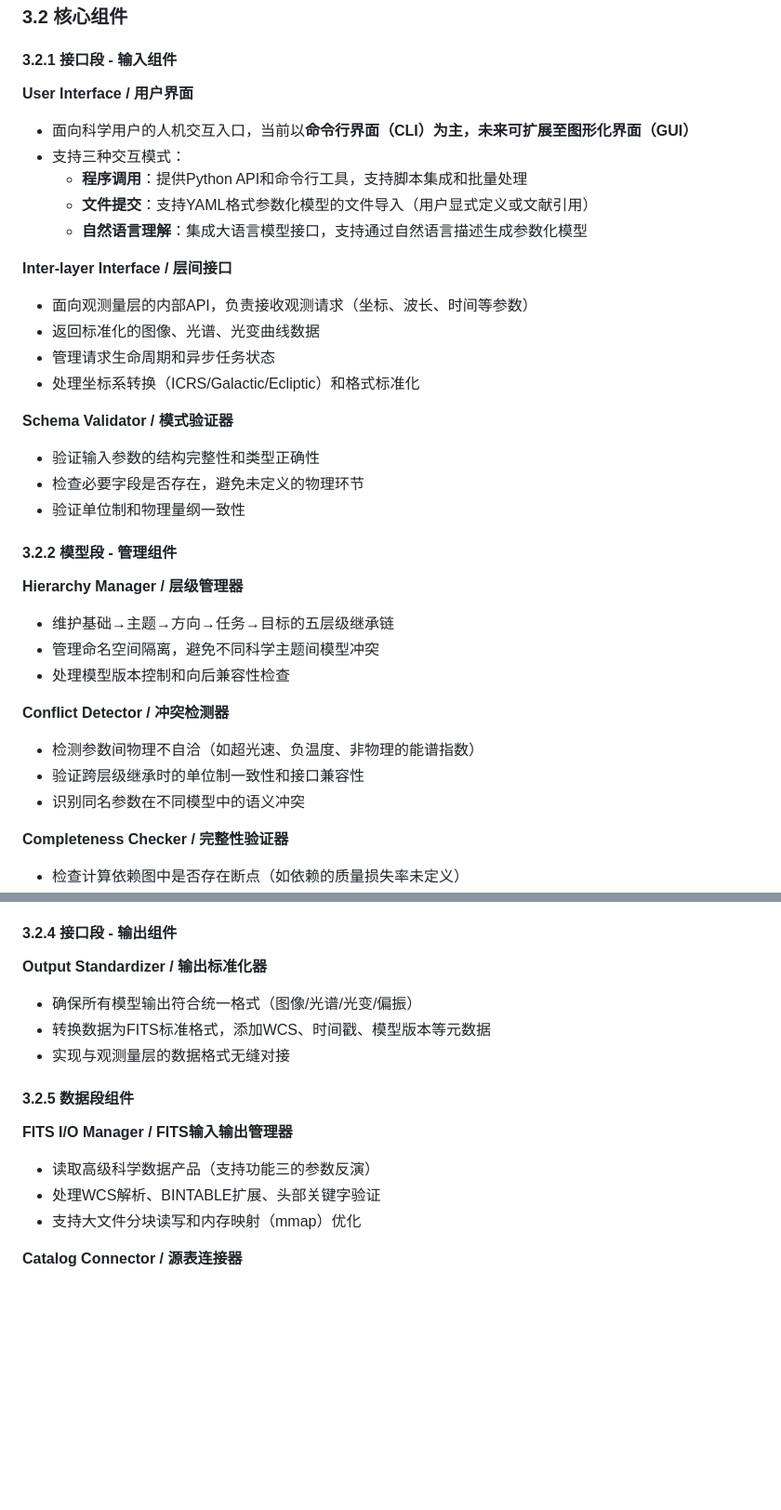
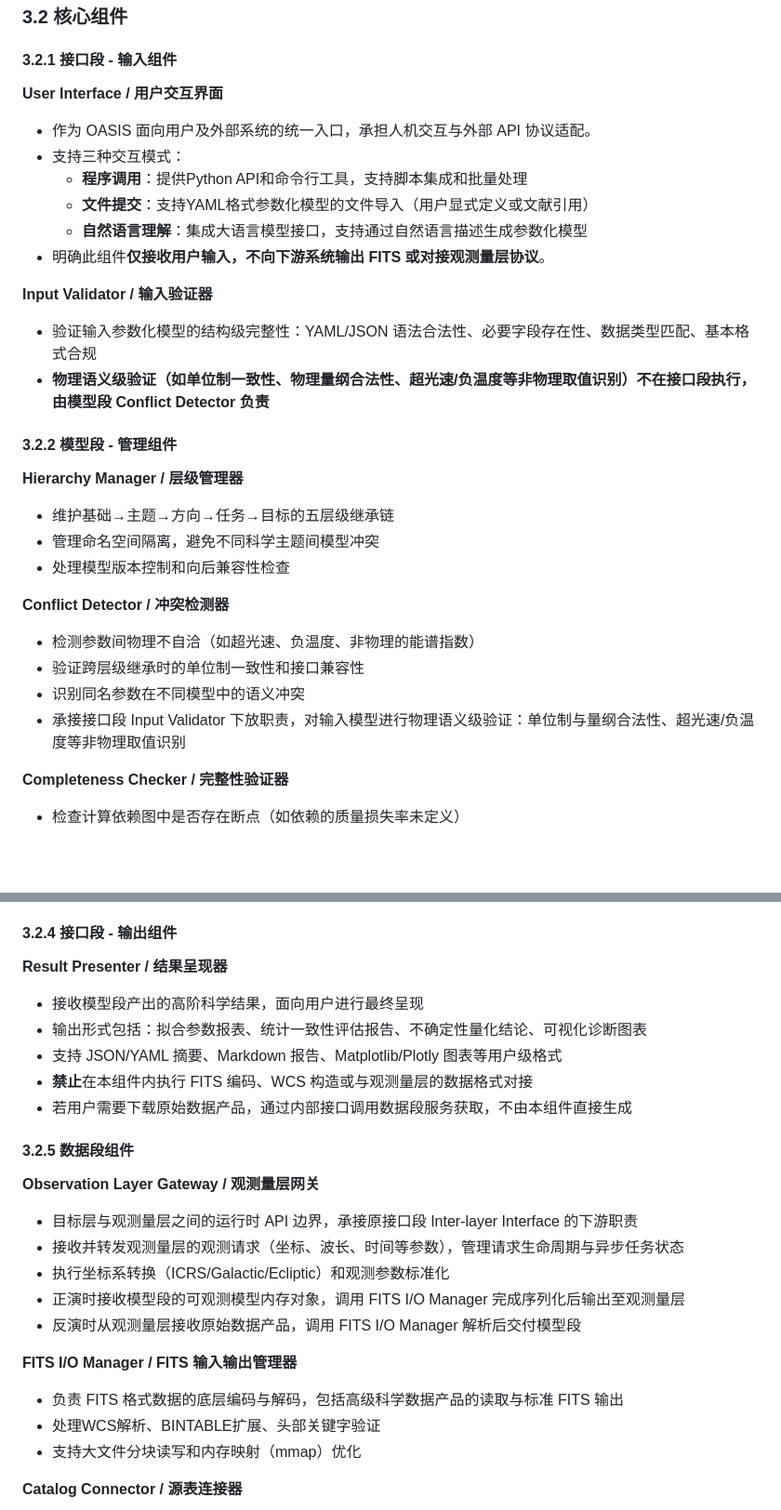
Before and after one commit to pigsboss/oasis, a Markdown page: docs/guides/targets.md, 2 parts joined by grey strips. Shown at 93% size. Drawn GitHub-style; blank space fills up the shorter version.

Commit message:
docs: restructure V-arch components and shift FITS duties to data layer
Co-authored-by: aider (moonshot/kimi-k2-0905-preview) <aider@aider.chat>

```diff
--- a/docs/guides/targets.md
+++ b/docs/guides/targets.md
@@ -117,23 +117,17 @@
 
 #### 3.2.1 接口段 - 输入组件
 
-**User Interface / 用户界面**
-- 面向科学用户的人机交互入口，当前以**命令行界面（CLI）**为主，未来可扩展至**图形化界面（GUI）**
+**User Interface / 用户交互界面**
+- 作为 OASIS 面向用户及外部系统的统一入口，承担人机交互与外部 API 协议适配。
 - 支持三种交互模式：
   - **程序调用**：提供Python API和命令行工具，支持脚本集成和批量处理
   - **文件提交**：支持YAML格式参数化模型的文件导入（用户显式定义或文献引用）
   - **自然语言理解**：集成大语言模型接口，支持通过自然语言描述生成参数化模型
+- 明确此组件**仅接收用户输入，不向下游系统输出 FITS 或对接观测量层协议**。
 
-**Inter-layer Interface / 层间接口**
-- 面向观测量层的内部API，负责接收观测请求（坐标、波长、时间等参数）
-- 返回标准化的图像、光谱、光变曲线数据
-- 管理请求生命周期和异步任务状态
-- 处理坐标系转换（ICRS/Galactic/Ecliptic）和格式标准化
-
-**Schema Validator / 模式验证器**
-- 验证输入参数的结构完整性和类型正确性
-- 检查必要字段是否存在，避免未定义的物理环节
-- 验证单位制和物理量纲一致性
+**Input Validator / 输入验证器**
+- 验证输入参数化模型的结构级完整性：YAML/JSON 语法合法性、必要字段存在性、数据类型匹配、基本格式合规
+- **物理语义级验证（如单位制一致性、物理量纲合法性、超光速/负温度等非物理取值识别）不在接口段执行，由模型段 Conflict Detector 负责**
 
 #### 3.2.2 模型段 - 管理组件
 
@@ -146,6 +140,7 @@
 - 检测参数间物理不自洽（如超光速、负温度、非物理的能谱指数）
 - 验证跨层级继承时的单位制一致性和接口兼容性
 - 识别同名参数在不同模型中的语义冲突
+- 承接接口段 Input Validator 下放职责，对输入模型进行物理语义级验证：单位制与量纲合法性、超光速/负温度等非物理取值识别
 
 **Completeness Checker / 完整性验证器**
 - 检查计算依赖图中是否存在断点（如依赖的质量损失率未定义）
@@ -175,15 +170,24 @@
 
 #### 3.2.4 接口段 - 输出组件
 
-**Output Standardizer / 输出标准化器**
-- 确保所有模型输出符合统一格式（图像/光谱/光变/偏振）
-- 转换数据为FITS标准格式，添加WCS、时间戳、模型版本等元数据
-- 实现与观测量层的数据格式无缝对接
+**Result Presenter / 结果呈现器**
+- 接收模型段产出的高阶科学结果，面向用户进行最终呈现
+- 输出形式包括：拟合参数报表、统计一致性评估报告、不确定性量化结论、可视化诊断图表
+- 支持 JSON/YAML 摘要、Markdown 报告、Matplotlib/Plotly 图表等用户级格式
+- **禁止**在本组件内执行 FITS 编码、WCS 构造或与观测量层的数据格式对接
+- 若用户需要下载原始数据产品，通过内部接口调用数据段服务获取，不由本组件直接生成
 
 #### 3.2.5 数据段组件
 
-**FITS I/O Manager / FITS输入输出管理器**
-- 读取高级科学数据产品（支持功能三的参数反演）
+**Observation Layer Gateway / 观测量层网关**
+- 目标层与观测量层之间的运行时 API 边界，承接原接口段 Inter-layer Interface 的下游职责
+- 接收并转发观测量层的观测请求（坐标、波长、时间等参数），管理请求生命周期与异步任务状态
+- 执行坐标系转换（ICRS/Galactic/Ecliptic）和观测参数标准化
+- 正演时接收模型段的可观测模型内存对象，调用 FITS I/O Manager 完成序列化后输出至观测量层
+- 反演时从观测量层接收原始数据产品，调用 FITS I/O Manager 解析后交付模型段
+
+**FITS I/O Manager / FITS 输入输出管理器**
+- 负责 FITS 格式数据的底层编码与解码，包括高级科学数据产品的读取与标准 FITS 输出
 - 处理WCS解析、BINTABLE扩展、头部关键字验证
 - 支持大文件分块读写和内存映射（mmap）优化
 
```
